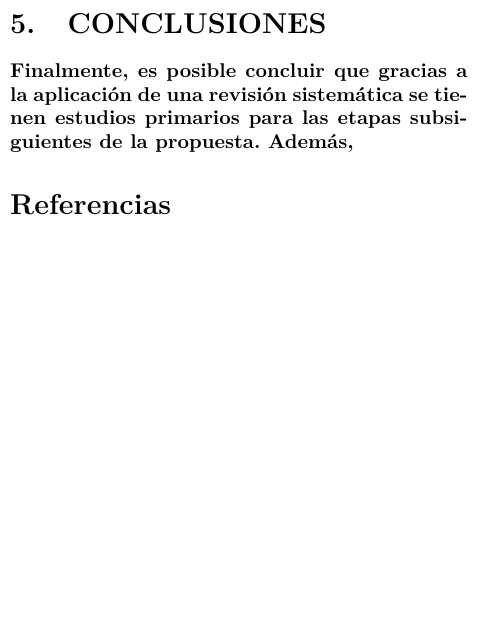
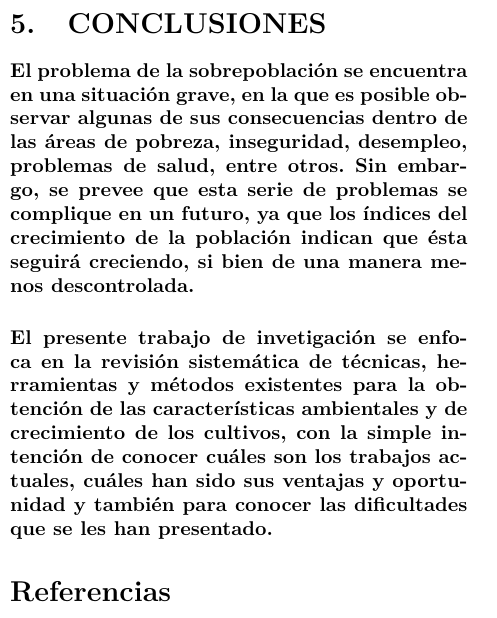
Before and after one commit to freddyiniguez/iot_crop_growth, a LaTeX paper (iot_crop_growth.tex): part of one column of page 7 of 7, cut so that both start at the same text, the shorter picture padded with empty space. Compiled offline with pdfLaTeX.

Commit message:
Writting conclution.

```diff
--- a/iot_crop_growth.tex
+++ b/iot_crop_growth.tex
@@ -265,7 +265,8 @@ AGRIS                                 & 8,061                              & 743
 
 % ----------------------------------------------------- CONCLUSIONES ----------------------------------------------------- %
 \section{CONCLUSIONES}
-\paragraph{Finalmente, es posible concluir que gracias a la aplicación de una revisión sistemática se tienen estudios primarios para las etapas subsiguientes de la propuesta. Además, }
+\paragraph{El problema de la sobrepoblación se encuentra en una situación grave, en la que es posible observar algunas de sus consecuencias dentro de las áreas de pobreza, inseguridad, desempleo, problemas de salud, entre otros. Sin embargo, se prevee que esta serie de problemas se complique en un futuro, ya que los índices del crecimiento de la población indican que ésta seguirá creciendo, si bien de una manera menos descontrolada.}
+\paragraph{El presente trabajo de invetigación se enfoca en la revisión sistemática de técnicas, herramientas y métodos existentes para la obtención de las características ambientales y de crecimiento de los cultivos, con la simple intención de conocer cuáles son los trabajos actuales, cuáles han sido sus ventajas y oportunidad y también para conocer las dificultades que se les han presentado.}
 
 % ----------------------------------------------------- REFERENCIAS ----------------------------------------------------- %
 \bibliographystyle{plain}
```
